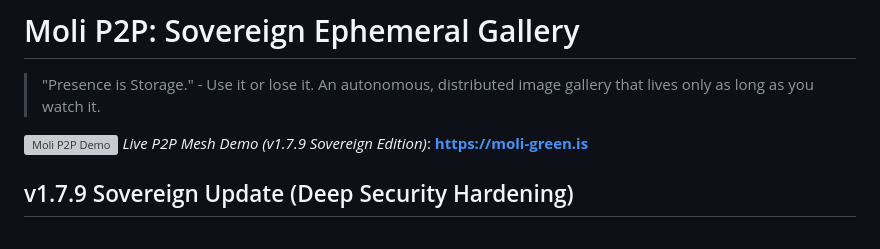
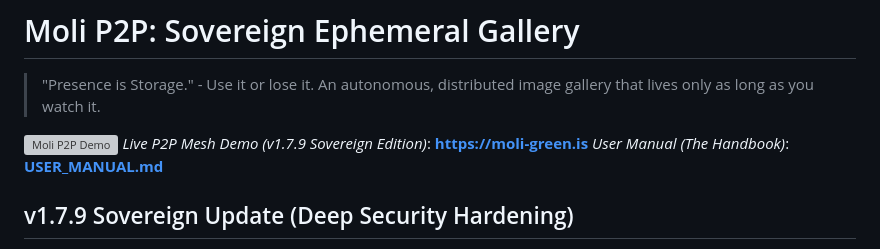
Before and after one commit to moli-green/moli-p2p, a Markdown page: README.md, the part around the change. Rendered like a GitHub page; grey boxes are pictures that could not be loaded.

Commit message:
docs: Add The Sovereign Soul's Handbook (User Manual)

```diff
--- a/README.md
+++ b/README.md
@@ -4,6 +4,7 @@
 
 ![Moli P2P Demo](./moli-p2p-hero.webp)
 *Live P2P Mesh Demo (v1.7.9 Sovereign Edition)*: **[https://moli-green.is](https://moli-green.is)**
+*User Manual (The Handbook)*: **[USER_MANUAL.md](./USER_MANUAL.md)**
 
 ## v1.7.9 Sovereign Update (Deep Security Hardening)
 - **Deep Security**:
```
Also changed, not shown: USER_MANUAL.md (added, +85 -0 lines).
